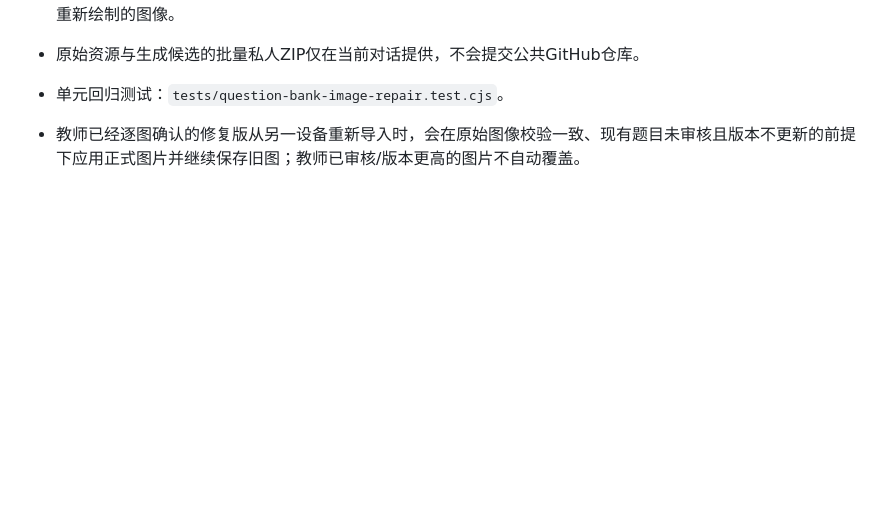
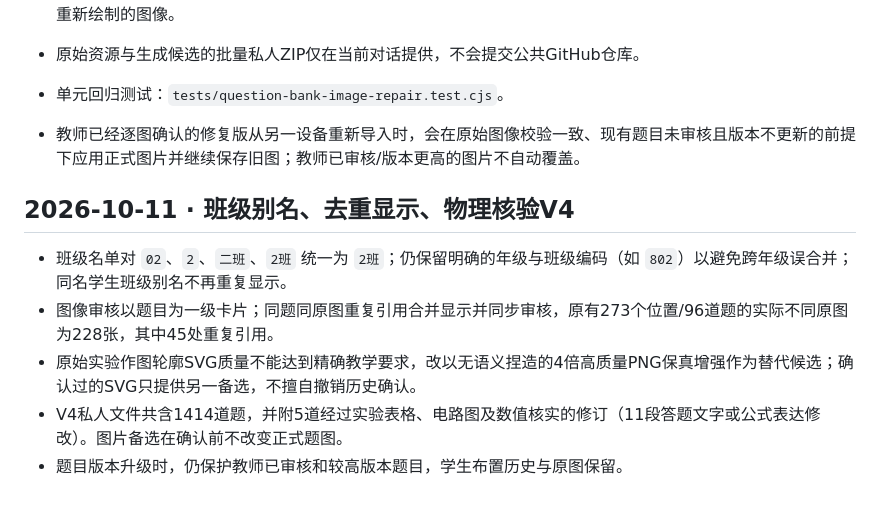
Before and after one commit to zmdyy/xqksh-zxxq, a Markdown page: question-bank/README.md, the part around the change. Rendered like a GitHub page; blank space fills up the shorter version.

Commit message:
docs: explain v4 class normalization and non-destructive PNG repair candidates

```diff
--- a/question-bank/README.md
+++ b/question-bank/README.md
@@ -168,3 +168,11 @@
 - 单元回归测试：`tests/question-bank-image-repair.test.cjs`。
 
 - 教师已经逐图确认的修复版从另一设备重新导入时，会在原始图像校验一致、现有题目未审核且版本不更新的前提下应用正式图片并继续保存旧图；教师已审核/版本更高的图片不自动覆盖。
+
+
+## 2026-10-11 · 班级别名、去重显示、物理核验V4
+- 班级名单对 `02`、`2`、`二班`、`2班` 统一为 `2班`；仍保留明确的年级与班级编码（如 `802`）以避免跨年级误合并；同名学生班级别名不再重复显示。
+- 图像审核以题目为一级卡片；同题同原图重复引用合并显示并同步审核，原有273个位置/96道题的实际不同原图为228张，其中45处重复引用。
+- 原始实验作图轮廓SVG质量不能达到精确教学要求，改以无语义捏造的4倍高质量PNG保真增强作为替代候选；确认过的SVG只提供另一备选，不擅自撤销历史确认。
+- V4私人文件共含1414道题，并附5道经过实验表格、电路图及数值核实的修订（11段答题文字或公式表达修改）。图片备选在确认前不改变正式题图。
+- 题目版本升级时，仍保护教师已审核和较高版本题目，学生布置历史与原图保留。
```
